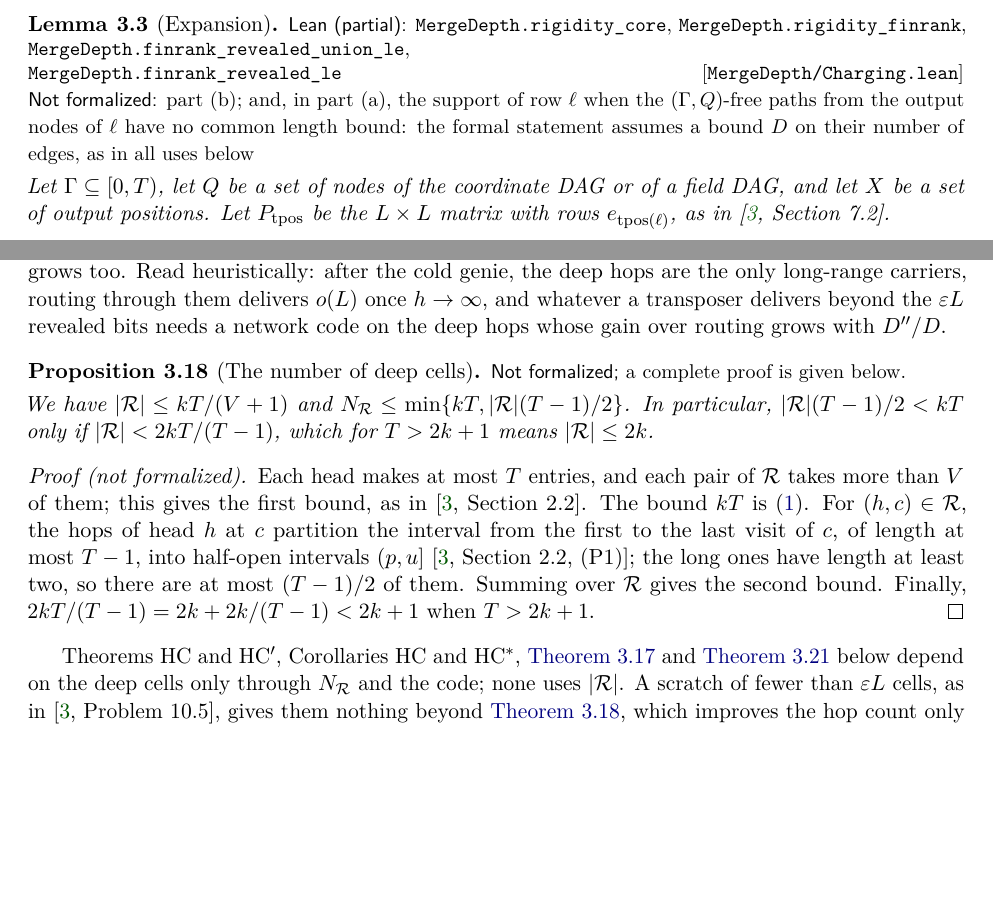
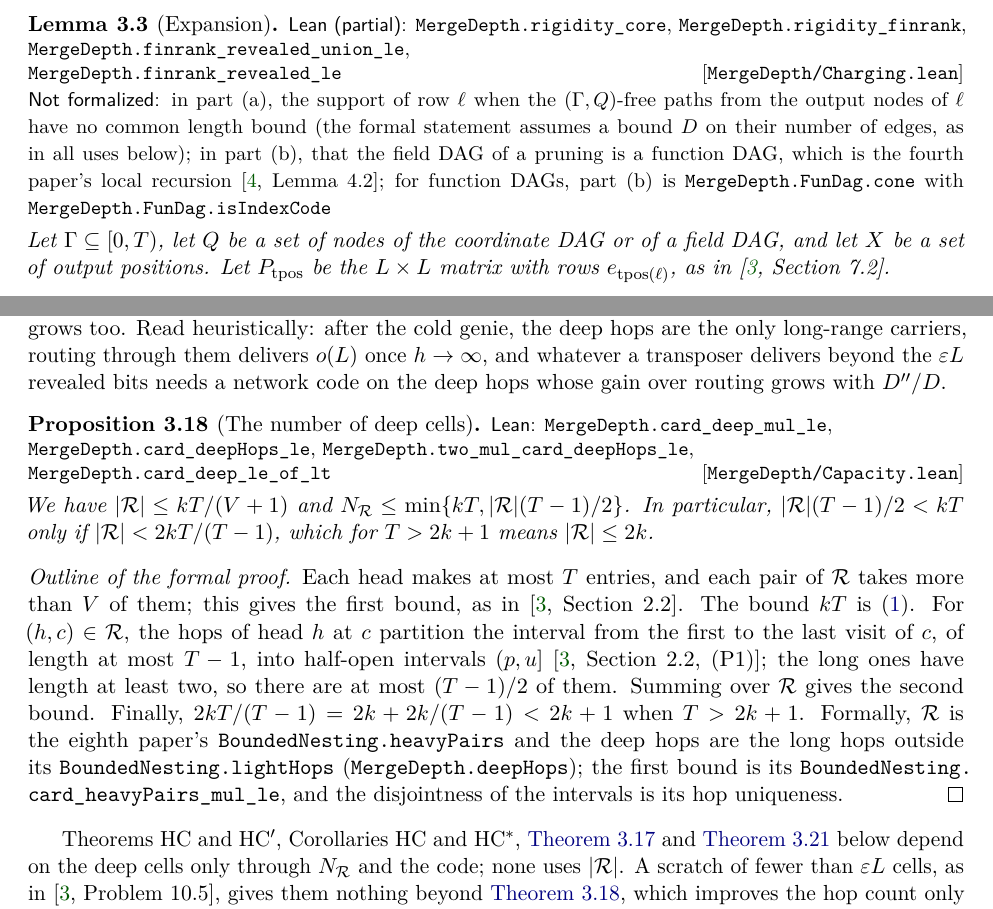
Before and after one commit to HansBrende/papers, a LaTeX paper (Merge-Depth-Input-Steering-and-the-Coding-Core-of-Matrix-Transposition-on-Tapes/paper/main.tex, which reads Merge-Depth-Input-Steering-and-the-Coding-Core-of-Matrix-Transposition-on-Tapes/paper/sections/hopcharging.tex): two parts of pages 8 and 17 of 57, joined at a grey line, cut so that both start at the same text, the shorter picture padded with empty space. Compiled offline with pdfLaTeX.

Commit message:
Paper 11: Lean for Theorem HC'(b), Lemma 3.9, Lemma 3.3(b) and Proposition 3.17
- Function DAGs (FieldDag.lean): the cone lemma and the index code of Lemma 3.3(b).
- Theorem HC'(b) for function DAGs that refine the dependency DAG (hop_charging_fields): an index
  code of at most beta|Gamma_F| + beta|Q| + |X| bits, tau|Q| <= m N_R, for a system inside the
  balls of radius (s+1)tau*D; the field DAG of a pruning is such a refinement by the fourth paper's
  local recursion (the remaining written step).
- Lemma 3.9 for every refinement (short_paths), now fully formal.
- Proposition 3.17 (Capacity.lean): |R|(V+1) <= kT, N_R <= kT, 2 N_R <= |R|(T-1), and the
  2k threshold.
Index and PaperAxioms regenerated (59 checks, standard axioms).

Co-Authored-By: Claude Opus 5.5 <noreply@anthropic.com>

```diff
--- a/Merge-Depth-Input-Steering-and-the-Coding-Core-of-Matrix-Transposition-on-Tapes/paper/sections/hopcharging.tex
+++ b/Merge-Depth-Input-Steering-and-the-Coding-Core-of-Matrix-Transposition-on-Tapes/paper/sections/hopcharging.tex
@@ -123,9 +123,11 @@ node $o_{t_\ell}$ for~$\ell$. It is a refinement of width $k+2$. A deep edge of
 field of a step $t'\le t-2$, so its head is a symbol field $\kappa_{t',j}$.
 
 \begin{lemma}[Expansion]\label{lem:expansion}
-\partformal{MergeDepth/Charging.lean}{MergeDepth.rigidity_core,MergeDepth.rigidity_finrank,MergeDepth.finrank_revealed_union_le,MergeDepth.finrank_revealed_le}{part~(b);
-and, in part~(a), the support of row~$\ell$ when the $(\Gamma,Q)$-free paths from the output nodes of~$\ell$ have no
-common length bound: the formal statement assumes a bound~$D$ on their number of edges, as in all uses below}
+\partformal{MergeDepth/Charging.lean}{MergeDepth.rigidity_core,MergeDepth.rigidity_finrank,MergeDepth.finrank_revealed_union_le,MergeDepth.finrank_revealed_le}{in
+part~(a), the support of row~$\ell$ when the $(\Gamma,Q)$-free paths from the output nodes of~$\ell$ have no common
+length bound (the formal statement assumes a bound~$D$ on their number of edges, as in all uses below); in part~(b),
+that the field DAG of a pruning is a function DAG, which is the fourth paper's local recursion~\cite[Lemma~4.2]{FourthPaper2026};
+for function DAGs, part~(b) is \lean{MergeDepth.FunDag.cone} with \lean{MergeDepth.FunDag.isIndexCode}}
 Let $\Gamma\subseteq[0,T)$, let $Q$ be a set of nodes of the coordinate DAG or of a field DAG, and let $X$ be a set of
 output positions. Let $P_{\tpos}$ be the $L\times L$ matrix with rows $e_{\tpos(\ell)}$, as
 in~\cite[Section~7.2]{BoundedNesting2026}.
@@ -362,7 +363,9 @@ definition of the depth. Hence $n\le h+(h+1)(D-1)=(h+1)D-1<(s'+1)\tau D$.
 \end{outline}
 
 \begin{theorem}[Theorem HC$'$: hop charging along lineages]\label{thm:HCprime}
-\partformal{MergeDepth/HopMachine.lean}{MergeDepth.hop_charging_machine}{part~(b)}
+\partformal{MergeDepth/HopMachine.lean}{MergeDepth.hop_charging_machine}{in part~(b), that the field DAG of a pruning
+is a function DAG that refines the dependency DAG, which is the fourth paper's local recursion; for such refinements,
+part~(b) is \lean{MergeDepth.hop_charging_fields}}
 Let $G$ be either the coordinate DAG of an $\F$-linear data path of~$M$ at length~$L$ of width~$m$, or the field DAG of
 a pruning, with $m=k+2$. Let $\Gamma_{\mathrm F}$ be a cold genie at $(V,\eps)$ with depth~$D$, fix a lineage
 assignment for~$\Gamma_{\mathrm F}$, let $\tau\ge1$ and $s\ge0$ be integers, put $r=(s+1)\tau D$, and let $X$ be
@@ -610,19 +613,22 @@ and whatever a transposer delivers beyond the $\eps L$ revealed bits needs a net
 routing grows with $D''/D$.
 
 \begin{proposition}[The number of deep cells]\label{prop:capacity}
-\notformalized
+\formal{MergeDepth/Capacity.lean}{MergeDepth.card_deep_mul_le,MergeDepth.card_deepHops_le,MergeDepth.two_mul_card_deepHops_le,MergeDepth.card_deep_le_of_lt}
 We have $\card{\mathcal R}\le kT/(V+1)$ and $N_{\mathcal R}\le\min\{kT,\card{\mathcal R}(T-1)/2\}$. In particular,
 $\card{\mathcal R}(T-1)/2<kT$ only if $\card{\mathcal R}<2kT/(T-1)$, which for $T>2k+1$ means $\card{\mathcal R}\le2k$.
 \end{proposition}
 
-\begin{informalproof}
+\begin{outline}
 Each head makes at most $T$ entries, and each pair of~$\mathcal R$ takes more than~$V$ of them; this gives the first
 bound, as in~\cite[Section~2.2]{BoundedNesting2026}. The bound $kT$ is~\eqref{eq:hop-NR}. For $(h,c)\in\mathcal R$, the
 hops of head~$h$ at~$c$ partition the interval from the first to the last visit of~$c$, of length at most $T-1$, into
 half-open intervals $(p,u]$~\cite[Section~2.2, (P1)]{BoundedNesting2026}; the long ones have length at least two, so
 there are at most $(T-1)/2$ of them. Summing over~$\mathcal R$ gives the second bound. Finally,
 $2kT/(T-1)=2k+2k/(T-1)<2k+1$ when $T>2k+1$.
-\end{informalproof}
+Formally, $\mathcal R$ is the eighth paper's \lean{BoundedNesting.heavyPairs} and the deep hops are the long hops outside its
+\lean{BoundedNesting.lightHops} (\lean{MergeDepth.deepHops}); the first bound is its
+\lean{BoundedNesting.card_heavyPairs_mul_le}, and the disjointness of the intervals is its hop uniqueness.
+\end{outline}
 
 Theorems~HC and~HC$'$, Corollaries~HC and~HC$^*$, \cref{prop:hop-routing} and \cref{prop:merge-reduction} below depend on
 the deep cells only through~$N_{\mathcal R}$ and the code; none uses $\card{\mathcal R}$. A scratch of fewer than $\eps L$
```
Also changed, not shown: Merge-Depth-Input-Steering-and-the-Coding-Core-of-Matrix-Transposition-on-Tapes/paper/sections/leanindex.tex (+8 -5 lines), Merge-Depth-Input-Steering-and-the-Coding-Core-of-Matrix-Transposition-on-Tapes/README.md, Merge-Depth-Input-Steering-and-the-Coding-Core-of-Matrix-Transposition-on-Tapes/paper/main.pdf, Merge-Depth-Input-Steering-and-the-Coding-Core-of-Matrix-Transposition-on-Tapes/paper/sections/hopcharging.tex (11 more changed lines), 5 other files.
